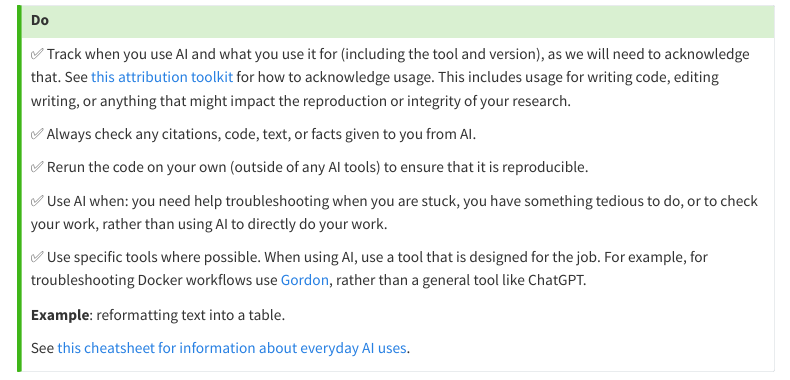
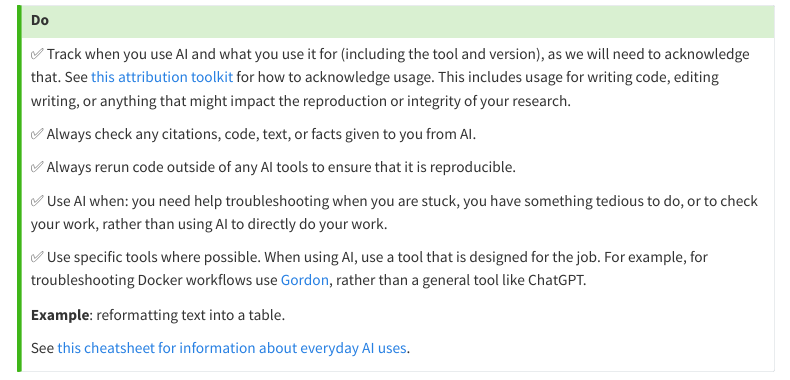
Before and after one commit to datascicollab/ai-policy, a Quarto document (index.qmd): the page in a window 1100 px wide, from 4710 px down. Rendered offline with R 4.5, knitr and Pandoc in place of Quarto, with nearby package versions; menus at the side of the page are left out.

Commit message:
Apply suggestion from @carriewright11

```diff
--- a/index.qmd
+++ b/index.qmd
@@ -193,7 +193,7 @@ Presentation: [CCCIF Preconference AI workshop: AI for Cancer Center Community O
 
 ✅ Always check any citations, code, text, or facts given to you from AI.
 
-✅ Rerun the code on your own (outside of any AI tools) to ensure that it is reproducible.
+✅ Always rerun code outside of any AI tools to ensure that it is reproducible.
 
 ✅ Use AI when: you need help troubleshooting when you are stuck, you have something tedious to do, or to check your work, rather than using AI to directly do your work.
 
```
